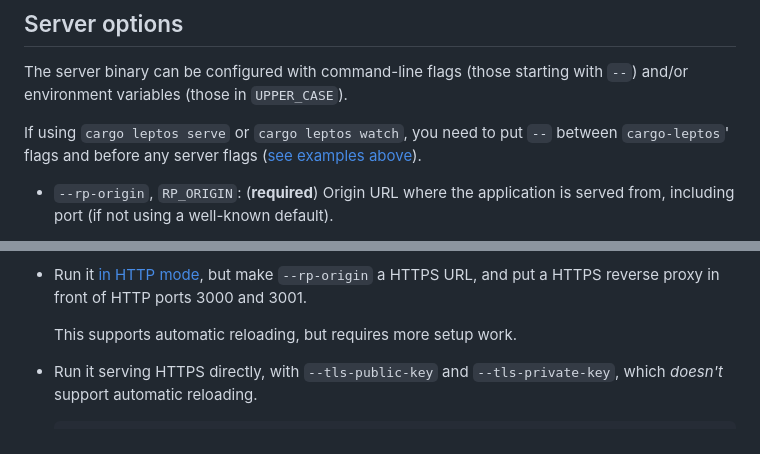
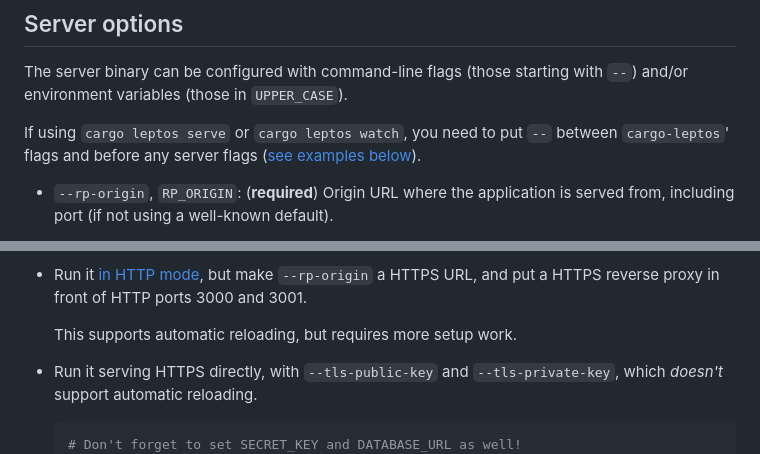
Before and after one commit to kanidm/webauthn-rs, a Markdown page: demo/README.md, 2 parts joined by grey strips. GitHub-like rendering.

Commit message:
even more copy edits

````diff
--- a/demo/README.md
+++ b/demo/README.md
@@ -25,7 +25,7 @@ The server binary can be configured with command-line flags (those starting with
 environment variables (those in `UPPER_CASE`).
 
 If using `cargo leptos serve` or `cargo leptos watch`, you need to put `--` between `cargo-leptos`'
-flags and before any server flags ([see examples above](#over-http)).
+flags and before any server flags ([see examples below](#over-http)).
 
 * `--rp-origin`, `RP_ORIGIN`: (**required**) Origin URL where the application is served from,
   including port (if not using a well-known default).
@@ -121,6 +121,7 @@ To run the development server over HTTPS, you can either:
   support automatic reloading.
 
   ```sh
+  # Don't forget to set SECRET_KEY and DATABASE_URL as well!
   cargo leptos serve \
     -- \
     --rp-name "webauthn-rs demo" \
````
